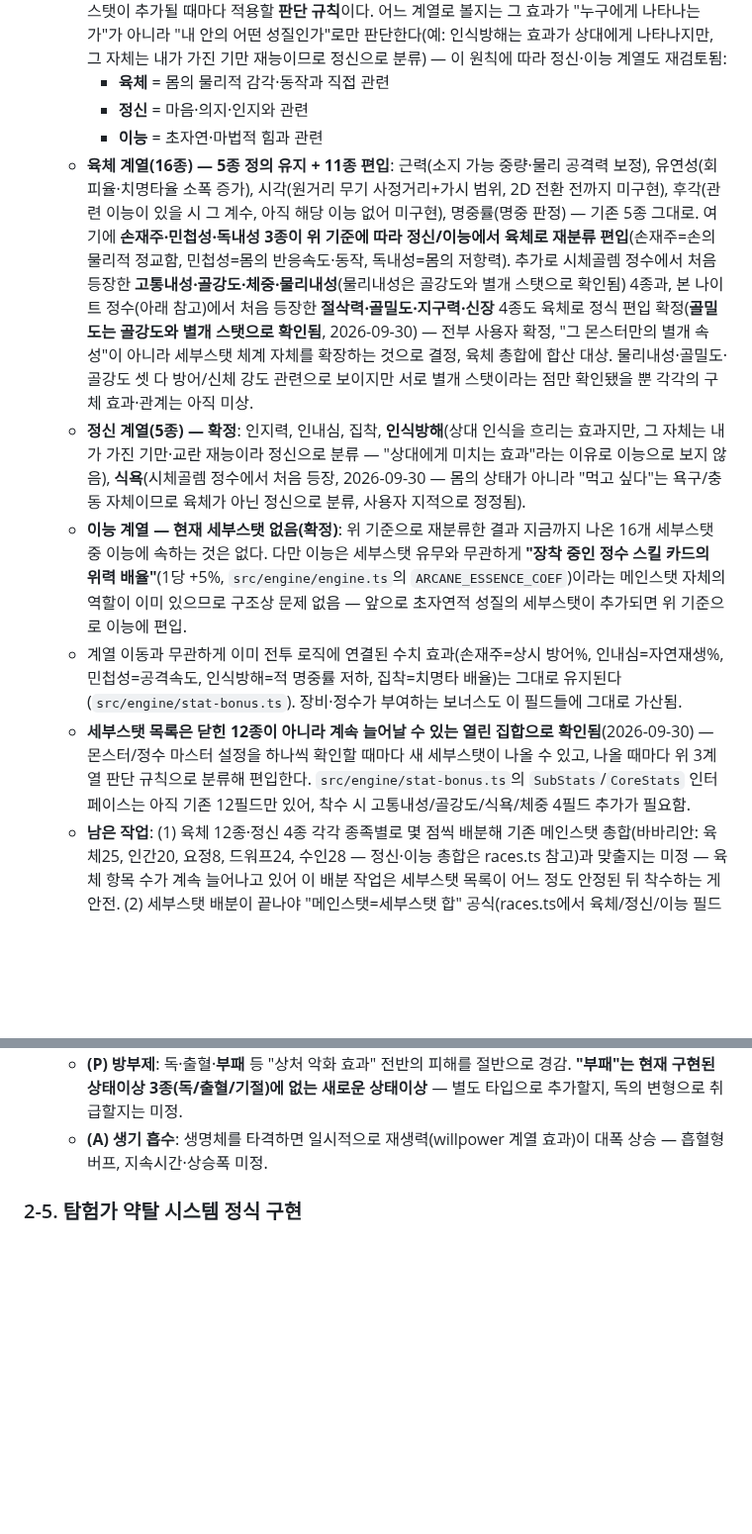
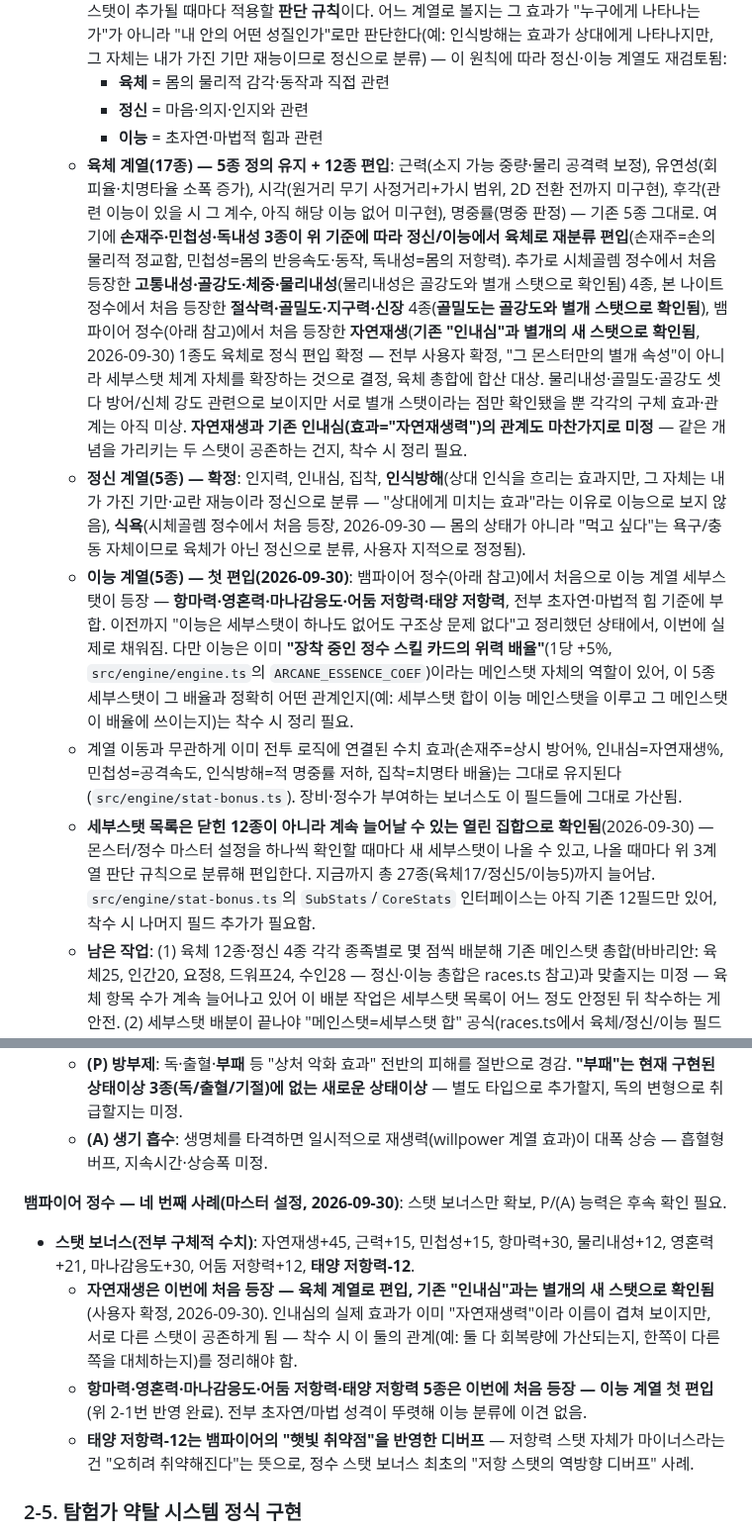
Before and after one commit to xnlrlal/my-new-project, a Markdown page: designnotes.md, 2 parts joined by grey strips. Shown at 99% size. GitHub-like rendering; blank space fills up the shorter version.

Commit message:
docs: 뱀파이어 정수 기록, 이능 계열 첫 세부스탯 편입
항마력/영혼력/마나감응도/어둠 저항력/태양 저항력 5종을 이능 계열로
첫 편입(지금까지 이능은 세부스탯 0종이었음). 자연재생을 인내심과
별개의 새 육체 스탯으로 편입하고 관계 정리 필요성을 기록. 세부스탯
총 27종(육체17/정신5/이능5)으로 확장.

Co-Authored-By: Claude Sonnet 5 <noreply@anthropic.com>
Claude-Session: https://claude.ai/code/session_01DauXoWXJ3417RoAS19x4dZ

```diff
--- a/designnotes.md
+++ b/designnotes.md
@@ -49,11 +49,11 @@
     - **육체** = 몸의 물리적 감각·동작과 직접 관련
     - **정신** = 마음·의지·인지와 관련
     - **이능** = 초자연·마법적 힘과 관련
-  - **육체 계열(16종) — 5종 정의 유지 + 11종 편입**: 근력(소지 가능 중량·물리 공격력 보정), 유연성(회피율·치명타율 소폭 증가), 시각(원거리 무기 사정거리+가시 범위, 2D 전환 전까지 미구현), 후각(관련 이능이 있을 시 그 계수, 아직 해당 이능 없어 미구현), 명중률(명중 판정) — 기존 5종 그대로. 여기에 **손재주·민첩성·독내성 3종이 위 기준에 따라 정신/이능에서 육체로 재분류 편입**(손재주=손의 물리적 정교함, 민첩성=몸의 반응속도·동작, 독내성=몸의 저항력). 추가로 시체골렘 정수에서 처음 등장한 **고통내성·골강도·체중·물리내성**(물리내성은 골강도와 별개 스탯으로 확인됨) 4종과, 본 나이트 정수(아래 참고)에서 처음 등장한 **절삭력·골밀도·지구력·신장** 4종도 육체로 정식 편입 확정(**골밀도는 골강도와 별개 스탯으로 확인됨**, 2026-09-30) — 전부 사용자 확정, "그 몬스터만의 별개 속성"이 아니라 세부스탯 체계 자체를 확장하는 것으로 결정, 육체 총합에 합산 대상. 물리내성·골밀도·골강도 셋 다 방어/신체 강도 관련으로 보이지만 서로 별개 스탯이라는 점만 확인됐을 뿐 각각의 구체 효과·관계는 아직 미상.
+  - **육체 계열(17종) — 5종 정의 유지 + 12종 편입**: 근력(소지 가능 중량·물리 공격력 보정), 유연성(회피율·치명타율 소폭 증가), 시각(원거리 무기 사정거리+가시 범위, 2D 전환 전까지 미구현), 후각(관련 이능이 있을 시 그 계수, 아직 해당 이능 없어 미구현), 명중률(명중 판정) — 기존 5종 그대로. 여기에 **손재주·민첩성·독내성 3종이 위 기준에 따라 정신/이능에서 육체로 재분류 편입**(손재주=손의 물리적 정교함, 민첩성=몸의 반응속도·동작, 독내성=몸의 저항력). 추가로 시체골렘 정수에서 처음 등장한 **고통내성·골강도·체중·물리내성**(물리내성은 골강도와 별개 스탯으로 확인됨) 4종, 본 나이트 정수에서 처음 등장한 **절삭력·골밀도·지구력·신장** 4종(**골밀도는 골강도와 별개 스탯으로 확인됨**), 뱀파이어 정수(아래 참고)에서 처음 등장한 **자연재생**(**기존 "인내심"과 별개의 새 스탯으로 확인됨**, 2026-09-30) 1종도 육체로 정식 편입 확정 — 전부 사용자 확정, "그 몬스터만의 별개 속성"이 아니라 세부스탯 체계 자체를 확장하는 것으로 결정, 육체 총합에 합산 대상. 물리내성·골밀도·골강도 셋 다 방어/신체 강도 관련으로 보이지만 서로 별개 스탯이라는 점만 확인됐을 뿐 각각의 구체 효과·관계는 아직 미상. **자연재생과 기존 인내심(효과="자연재생력")의 관계도 마찬가지로 미정** — 같은 개념을 가리키는 두 스탯이 공존하는 건지, 착수 시 정리 필요.
   - **정신 계열(5종) — 확정**: 인지력, 인내심, 집착, **인식방해**(상대 인식을 흐리는 효과지만, 그 자체는 내가 가진 기만·교란 재능이라 정신으로 분류 — "상대에게 미치는 효과"라는 이유로 이능으로 보지 않음), **식욕**(시체골렘 정수에서 처음 등장, 2026-09-30 — 몸의 상태가 아니라 "먹고 싶다"는 욕구/충동 자체이므로 육체가 아닌 정신으로 분류, 사용자 지적으로 정정됨).
-  - **이능 계열 — 현재 세부스탯 없음(확정)**: 위 기준으로 재분류한 결과 지금까지 나온 16개 세부스탯 중 이능에 속하는 것은 없다. 다만 이능은 세부스탯 유무와 무관하게 **"장착 중인 정수 스킬 카드의 위력 배율"**(1당 +5%, `src/engine/engine.ts`의 `ARCANE_ESSENCE_COEF`)이라는 메인스탯 자체의 역할이 이미 있으므로 구조상 문제 없음 — 앞으로 초자연적 성질의 세부스탯이 추가되면 위 기준으로 이능에 편입.
+  - **이능 계열(5종) — 첫 편입(2026-09-30)**: 뱀파이어 정수(아래 참고)에서 처음으로 이능 계열 세부스탯이 등장 — **항마력·영혼력·마나감응도·어둠 저항력·태양 저항력**, 전부 초자연·마법적 힘 기준에 부합. 이전까지 "이능은 세부스탯이 하나도 없어도 구조상 문제 없다"고 정리했던 상태에서, 이번에 실제로 채워짐. 다만 이능은 이미 **"장착 중인 정수 스킬 카드의 위력 배율"**(1당 +5%, `src/engine/engine.ts`의 `ARCANE_ESSENCE_COEF`)이라는 메인스탯 자체의 역할이 있어, 이 5종 세부스탯이 그 배율과 정확히 어떤 관계인지(예: 세부스탯 합이 이능 메인스탯을 이루고 그 메인스탯이 배율에 쓰이는지)는 착수 시 정리 필요.
   - 계열 이동과 무관하게 이미 전투 로직에 연결된 수치 효과(손재주=상시 방어%, 인내심=자연재생%, 민첩성=공격속도, 인식방해=적 명중률 저하, 집착=치명타 배율)는 그대로 유지된다(`src/engine/stat-bonus.ts`). 장비·정수가 부여하는 보너스도 이 필드들에 그대로 가산됨.
-  - **세부스탯 목록은 닫힌 12종이 아니라 계속 늘어날 수 있는 열린 집합으로 확인됨**(2026-09-30) — 몬스터/정수 마스터 설정을 하나씩 확인할 때마다 새 세부스탯이 나올 수 있고, 나올 때마다 위 3계열 판단 규칙으로 분류해 편입한다. `src/engine/stat-bonus.ts`의 `SubStats`/`CoreStats` 인터페이스는 아직 기존 12필드만 있어, 착수 시 고통내성/골강도/식욕/체중 4필드 추가가 필요함.
+  - **세부스탯 목록은 닫힌 12종이 아니라 계속 늘어날 수 있는 열린 집합으로 확인됨**(2026-09-30) — 몬스터/정수 마스터 설정을 하나씩 확인할 때마다 새 세부스탯이 나올 수 있고, 나올 때마다 위 3계열 판단 규칙으로 분류해 편입한다. 지금까지 총 27종(육체17/정신5/이능5)까지 늘어남. `src/engine/stat-bonus.ts`의 `SubStats`/`CoreStats` 인터페이스는 아직 기존 12필드만 있어, 착수 시 나머지 필드 추가가 필요함.
   - **남은 작업**: (1) 육체 12종·정신 4종 각각 종족별로 몇 점씩 배분해 기존 메인스탯 총합(바바리안: 육체25, 인간20, 요정8, 드워프24, 수인28 — 정신·이능 총합은 races.ts 참고)과 맞출지는 미정 — 육체 항목 수가 계속 늘어나고 있어 이 배분 작업은 세부스탯 목록이 어느 정도 안정된 뒤 착수하는 게 안전. (2) 세부스탯 배분이 끝나야 "메인스탯=세부스탯 합" 공식(races.ts에서 육체/정신/이능 필드를 직접 저장하는 대신 계산으로 도출)을 실제로 적용할 수 있다.
 - **5종족 비교 시뮬레이션 — 확인 완료**: 5종족 기본 스탯(races.ts, 장비 없음 — 성인식은 현재 바바리안 전용이라 다른 종족은 장비를 가정할 근거가 없음)만으로 1층 9등급 몬스터 상대 (a) 1:1 예상 승률(만피, 300회)과 (b) 연속 처치 스트릭(체력 이월, 회복 없음, 1000회)을 측정:
   - 순위(고블린/칼날늑대/노움 기준, 강한 순): **바바리안(승률 99.3~100%, 평균 2.3마리) > 수인(99.3~100%, 평균 1.9마리) > 인간(95.7~98.7%, 평균 1.4마리) ≈ 드워프(94.0%, 평균 1.1마리) > 요정(90.3~94.7%, 평균 1.1마리)**.
@@ -195,6 +195,12 @@
 - **(P)/(A) 능력(마스터 설정, 2026-09-30)**:
   - **(P) 방부제**: 독·출혈·**부패** 등 "상처 악화 효과" 전반의 피해를 절반으로 경감. **"부패"는 현재 구현된 상태이상 3종(독/출혈/기절)에 없는 새로운 상태이상** — 별도 타입으로 추가할지, 독의 변형으로 취급할지는 미정.
   - **(A) 생기 흡수**: 생명체를 타격하면 일시적으로 재생력(willpower 계열 효과)이 대폭 상승 — 흡혈형 버프, 지속시간·상승폭 미정.
+
+**뱀파이어 정수 — 네 번째 사례(마스터 설정, 2026-09-30)**: 스탯 보너스만 확보, P/(A) 능력은 후속 확인 필요.
+- **스탯 보너스(전부 구체적 수치)**: 자연재생+45, 근력+15, 민첩성+15, 항마력+30, 물리내성+12, 영혼력+21, 마나감응도+30, 어둠 저항력+12, **태양 저항력-12**.
+  - **자연재생은 이번에 처음 등장 — 육체 계열로 편입, 기존 "인내심"과는 별개의 새 스탯으로 확인됨**(사용자 확정, 2026-09-30). 인내심의 실제 효과가 이미 "자연재생력"이라 이름이 겹쳐 보이지만, 서로 다른 스탯이 공존하게 됨 — 착수 시 이 둘의 관계(예: 둘 다 회복량에 가산되는지, 한쪽이 다른 쪽을 대체하는지)를 정리해야 함.
+  - **항마력·영혼력·마나감응도·어둠 저항력·태양 저항력 5종은 이번에 처음 등장 — 이능 계열 첫 편입**(위 2-1번 반영 완료). 전부 초자연/마법 성격이 뚜렷해 이능 분류에 이견 없음.
+  - **태양 저항력-12는 뱀파이어의 "햇빛 취약점"을 반영한 디버프** — 저항력 스탯 자체가 마이너스라는 건 "오히려 취약해진다"는 뜻으로, 정수 스탯 보너스 최초의 "저항 스탯의 역방향 디버프" 사례.
 
 ### 2-5. 탐험가 약탈 시스템 정식 구현
 
```
